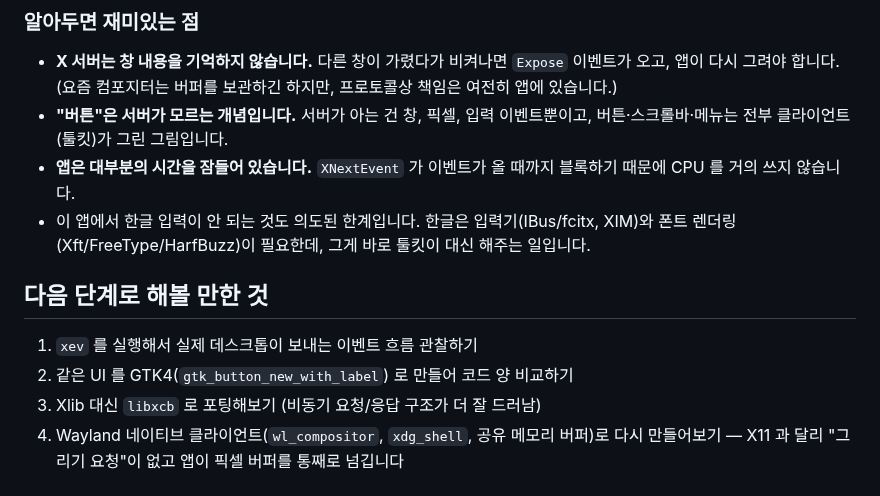
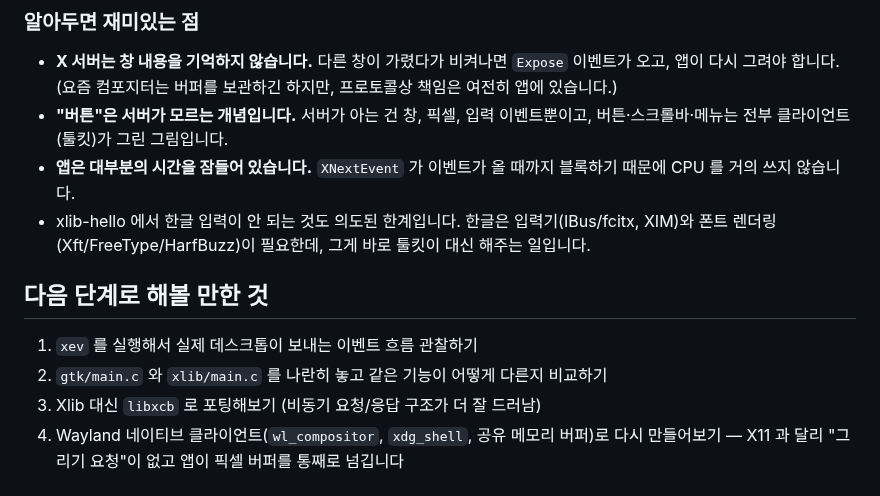
Before and after one commit to moonjuhyun123/linuxGui, a Markdown page: README.md, the part around one of its changes. GitHub-like rendering.

```diff
--- a/README.md
+++ b/README.md
@@ -67,11 +96,11 @@ Wayland 데스크톱(최신 GNOME/KDE)에서도 XWayland 덕분에 그대로 실
 - **X 서버는 창 내용을 기억하지 않습니다.** 다른 창이 가렸다가 비켜나면 `Expose` 이벤트가 오고, 앱이 다시 그려야 합니다. (요즘 컴포지터는 버퍼를 보관하긴 하지만, 프로토콜상 책임은 여전히 앱에 있습니다.)
 - **"버튼"은 서버가 모르는 개념입니다.** 서버가 아는 건 창, 픽셀, 입력 이벤트뿐이고, 버튼·스크롤바·메뉴는 전부 클라이언트(툴킷)가 그린 그림입니다.
 - **앱은 대부분의 시간을 잠들어 있습니다.** `XNextEvent` 가 이벤트가 올 때까지 블록하기 때문에 CPU 를 거의 쓰지 않습니다.
-- 이 앱에서 한글 입력이 안 되는 것도 의도된 한계입니다. 한글은 입력기(IBus/fcitx, XIM)와 폰트 렌더링(Xft/FreeType/HarfBuzz)이 필요한데, 그게 바로 툴킷이 대신 해주는 일입니다.
+- xlib-hello 에서 한글 입력이 안 되는 것도 의도된 한계입니다. 한글은 입력기(IBus/fcitx, XIM)와 폰트 렌더링(Xft/FreeType/HarfBuzz)이 필요한데, 그게 바로 툴킷이 대신 해주는 일입니다.
 
 ## 다음 단계로 해볼 만한 것
 
 1. `xev` 를 실행해서 실제 데스크톱이 보내는 이벤트 흐름 관찰하기
-2. 같은 UI 를 GTK4(`gtk_button_new_with_label`) 로 만들어 코드 양 비교하기
+2. `gtk/main.c` 와 `xlib/main.c` 를 나란히 놓고 같은 기능이 어떻게 다른지 비교하기
 3. Xlib 대신 `libxcb` 로 포팅해보기 (비동기 요청/응답 구조가 더 잘 드러남)
 4. Wayland 네이티브 클라이언트(`wl_compositor`, `xdg_shell`, 공유 메모리 버퍼)로 다시 만들어보기 — X11 과 달리 "그리기 요청"이 없고 앱이 픽셀 버퍼를 통째로 넘깁니다
```
Also changed, not shown: other parts of README.md (+47 -18 lines), docs/gtk-lab.png (added), docs/xlib-hello.png (renamed from docs/screenshot.png), 5 other files.
